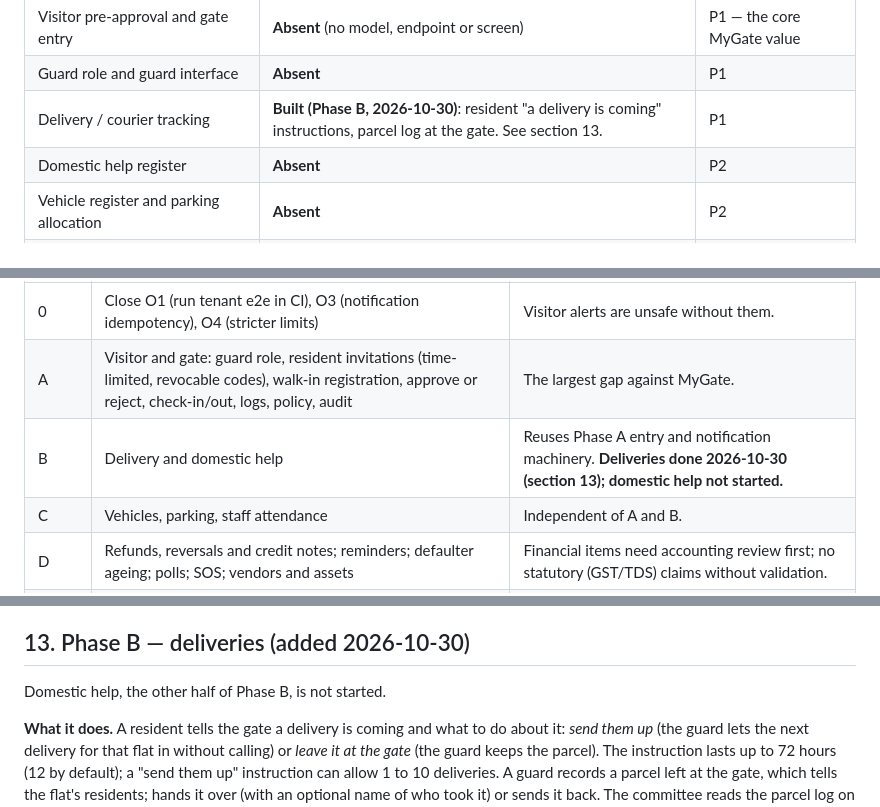
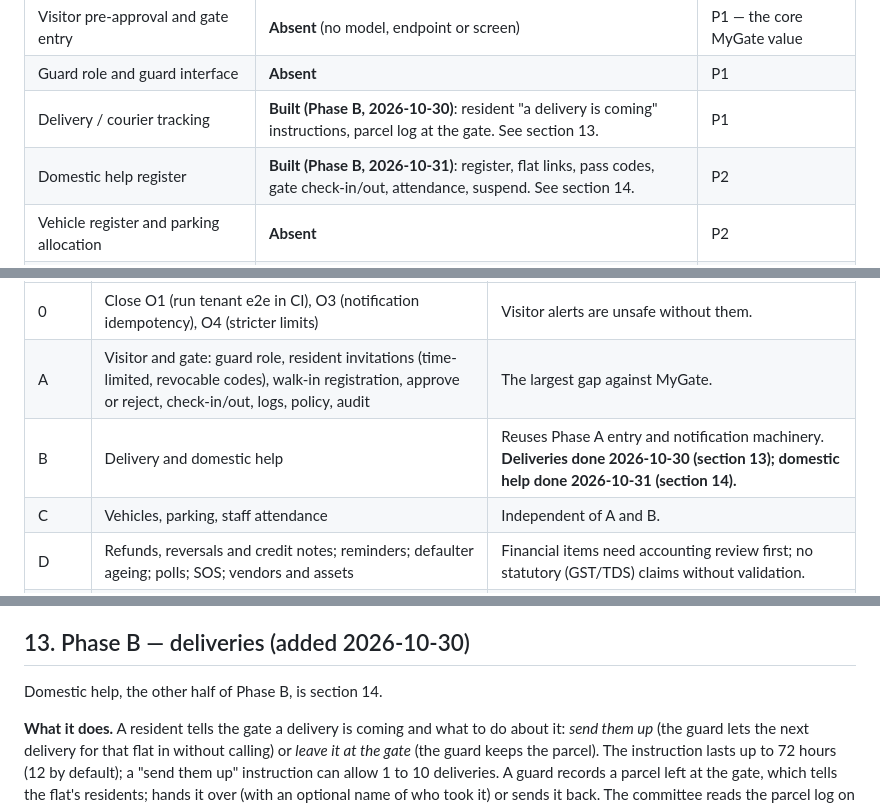
Before and after one commit to shyamgade0419/NGhome, a Markdown page: docs/audit/2026-10-28-baseline.md, 3 parts joined by grey strips. Drawn GitHub-style.

```diff
--- a/docs/audit/2026-10-28-baseline.md
+++ b/docs/audit/2026-10-28-baseline.md
@@ -46,7 +46,7 @@ Searched schema, API, mobile and web for each capability. The earlier keyword hi
 | Visitor pre-approval and gate entry | **Absent** (no model, endpoint or screen) | P1 — the core MyGate value |
 | Guard role and guard interface | **Absent** | P1 |
 | Delivery / courier tracking | **Built (Phase B, 2026-10-30)**: resident "a delivery is coming" instructions, parcel log at the gate. See section 13. | P1 |
-| Domestic help register | **Absent** | P2 |
+| Domestic help register | **Built (Phase B, 2026-10-31)**: register, flat links, pass codes, gate check-in/out, attendance, suspend. See section 14. | P2 |
 | Vehicle register and parking allocation | **Absent** | P2 |
 | Staff attendance, shifts and duty assignment | **Absent** (salaries exist; attendance does not) | P2 |
 | Polls and surveys | **Absent** | P2 |
@@ -100,7 +100,7 @@ Phases are ordered by resident value and by dependency. Each is a complete verti
 |---|---|---|
 | 0 | Close O1 (run tenant e2e in CI), O3 (notification idempotency), O4 (stricter limits) | Visitor alerts are unsafe without them. |
 | A | Visitor and gate: guard role, resident invitations (time-limited, revocable codes), walk-in registration, approve or reject, check-in/out, logs, policy, audit | The largest gap against MyGate. |
-| B | Delivery and domestic help | Reuses Phase A entry and notification machinery. **Deliveries done 2026-10-30 (section 13); domestic help not started.** |
+| B | Delivery and domestic help | Reuses Phase A entry and notification machinery. **Deliveries done 2026-10-30 (section 13); domestic help done 2026-10-31 (section 14).** |
 | C | Vehicles, parking, staff attendance | Independent of A and B. |
 | D | Refunds, reversals and credit notes; reminders; defaulter ageing; polls; SOS; vendors and assets | Financial items need accounting review first; no statutory (GST/TDS) claims without validation. |
 | UI | Shared skeleton, empty-state, table and form primitives; resident home re-prioritisation | Runs alongside each phase, applied to the screens it touches. |
@@ -179,7 +179,7 @@ Not part of the MyGate gap register; recorded because they change what an operat
 
 ## 13. Phase B — deliveries (added 2026-10-30)
 
-Domestic help, the other half of Phase B, is not started.
+Domestic help, the other half of Phase B, is section 14.
 
 **What it does.** A resident tells the gate a delivery is coming and what to do about it: *send them up* (the guard lets the next delivery for that flat in without calling) or *leave it at the gate* (the guard keeps the parcel). The instruction lasts up to 72 hours (12 by default); a "send them up" instruction can allow 1 to 10 deliveries. A guard records a parcel left at the gate, which tells the flat's residents; hands it over (with an optional name of who took it) or sends it back. The committee reads the parcel log on the web.
 
```
Also changed, not shown: other parts of docs/audit/2026-10-28-baseline.md (+22 -0 lines).
